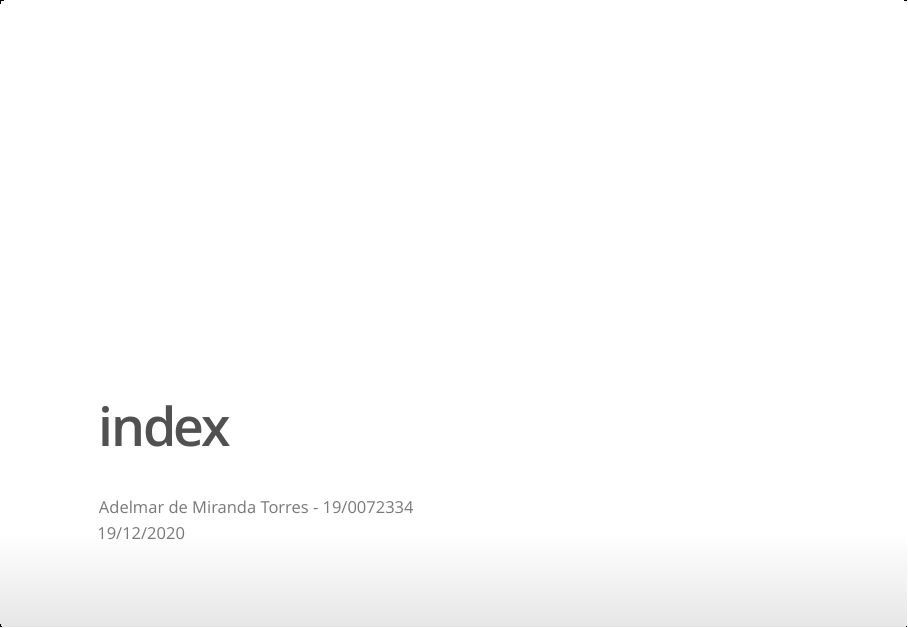
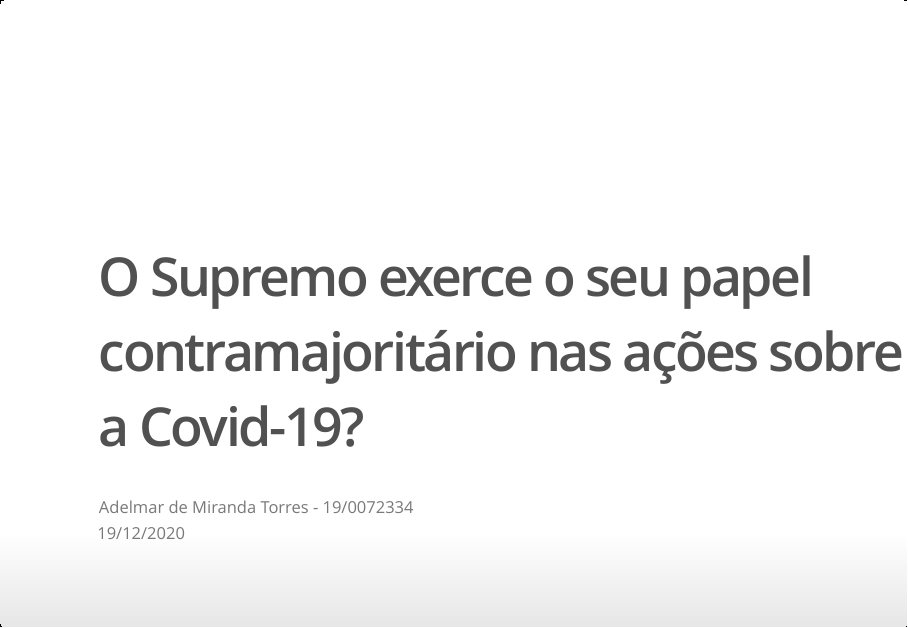
Before and after one commit to amtowers/Trabalhofinal-, an R Markdown document (Index.Rmd): page 1 of 28. The pictures show the output file Index.html that the author committed with the source, opened offline.

Commit message:
Versao final 2

```diff
--- a/Index.Rmd
+++ b/Index.Rmd
@@ -1,5 +1,5 @@
 ---
-title: "index"
+title: "**O Supremo exerce o seu papel contramajoritário nas ações sobre a Covid-19?**"
 author: "Adelmar de Miranda Torres - 19/0072334"
 date: "19/12/2020"
 output: ioslides_presentation
```
Also changed, not shown: Index.html.
